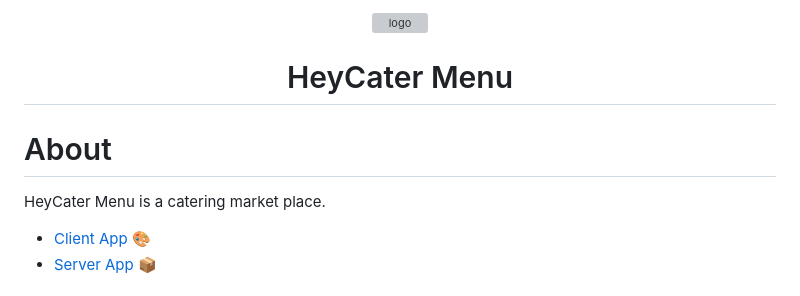
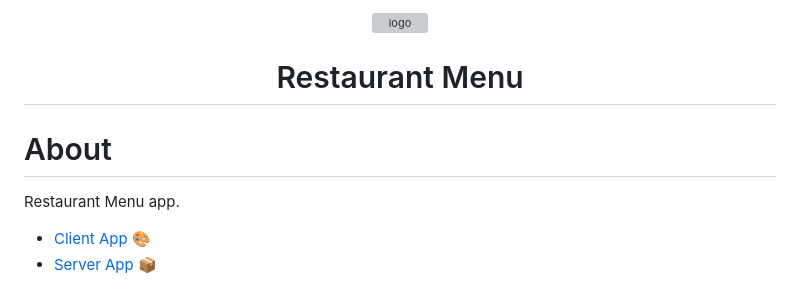
Before and after one commit to emmanuelonah/heycater-menu, a Markdown page: README.md, the part around the change printed below. GitHub-like rendering; grey boxes are pictures that could not be loaded.

```diff
--- a/README.md
+++ b/README.md
@@ -4,11 +4,11 @@
   </a>
 </div>
 
-<h1 align="center">HeyCater Menu</h1>
+<h1 align="center">Restaurant Menu</h1>
 
 # About
 
-HeyCater Menu is a catering market place.
+Restaurant Menu app.
 
 * [Client App 🎨](./client/README.md)
 * [Server App 📦](./server/README.md)
```
Also changed, not shown: other parts of README.md (+2 -2 lines).
